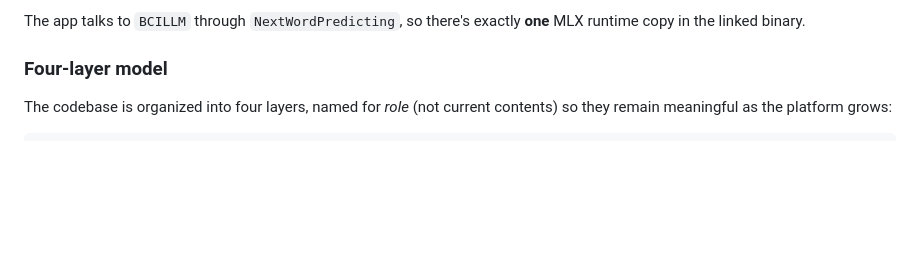
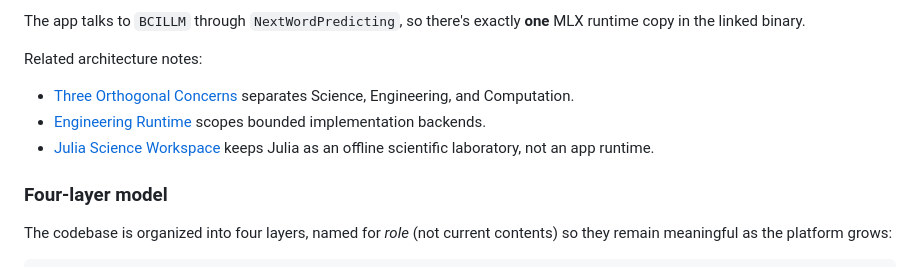
Before and after one commit to aurascoper/NeuralCompose, a Markdown page: README.md, the part around the change. GitHub-like rendering; blank space fills up the shorter version.

Commit message:
docs(arch): add Julia science workspace boundary

```diff
--- a/README.md
+++ b/README.md
@@ -105,6 +105,15 @@ channel-health pipeline and checks the output against a committed reference.
 
 The app talks to `BCILLM` through `NextWordPredicting`, so there's exactly
 **one** MLX runtime copy in the linked binary.
+
+Related architecture notes:
+
+- [Three Orthogonal Concerns](docs/architecture/three-orthogonal-concerns.md)
+  separates Science, Engineering, and Computation.
+- [Engineering Runtime](docs/architecture/engineering-runtime.md)
+  scopes bounded implementation backends.
+- [Julia Science Workspace](docs/architecture/julia-science-workspace.md)
+  keeps Julia as an offline scientific laboratory, not an app runtime.
 
 ### Four-layer model
 
```
Also changed, not shown: docs/architecture/julia-science-workspace.md (added, +195 -0 lines), docs/architecture/three-orthogonal-concerns.md (+3 -0 lines).
